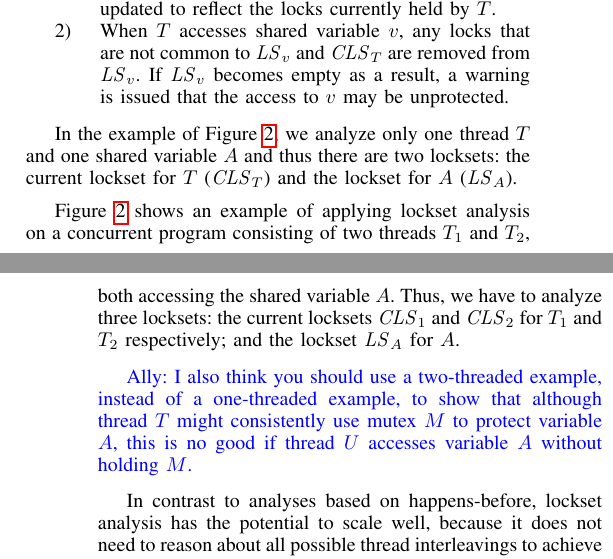
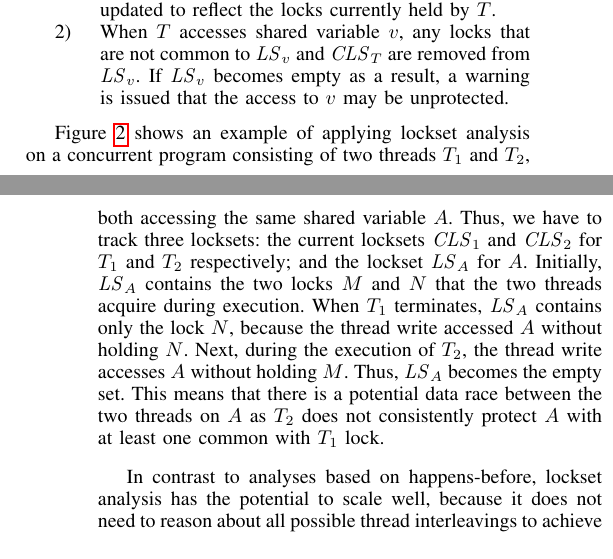
Before and after one commit to pdeligia/WhoopPaper, a LaTeX paper (paper.tex, which reads background.tex): two parts of the columns of pages 3 and 4 of 12, joined at a grey line, cut so that both start at the same text. Compiled offline with pdfLaTeX.

Commit message:
more updates in the background section

```diff
--- a/background.tex
+++ b/background.tex
@@ -110,11 +110,7 @@ Lockset analysis for a concurrent program starts by creating a \emph{current} lo
 If $\mathit{LS}_v$ becomes empty as a result, a warning is issued that the access to $v$ may be unprotected.
 \end{enumerate}
 
-In the example of Figure~\ref{fig:locksets}, we analyze only one thread $T$ and one shared variable $A$ and thus there are two locksets: the current lockset for $T$ ($\mathit{CLS}_T$) and the lockset for $A$ ($\mathit{LS}_A$).
-
-Figure~\ref{fig:locksets} shows an example of applying lockset analysis on a concurrent program consisting of two threads $T_1$ and $T_2$, both accessing the shared variable $A$. Thus, we have to analyze three locksets: the current locksets $\mathit{CLS}_1$ and $\mathit{CLS}_2$ for $T_1$ and $T_2$ respectively; and the lockset $\mathit{LS}_A$ for $A$.
-
-\ADComment{I also think you should use a two-threaded example, instead of a one-threaded example, to show that although thread $T$ might consistently use mutex $M$ to protect variable $A$, this is no good if thread $U$ accesses variable $A$ without holding $M$.}
+Figure~\ref{fig:locksets} shows an example of applying lockset analysis on a concurrent program consisting of two threads $T_1$ and $T_2$, both accessing the same shared variable $A$. Thus, we have to track three locksets: the current locksets $\mathit{CLS}_1$ and $\mathit{CLS}_2$ for $T_1$ and $T_2$ respectively; and the lockset $\mathit{LS}_A$ for $A$. Initially, $\mathit{LS}_A$ contains the two locks $M$ and $N$ that the two threads acquire during execution. When $T_1$ terminates, $\mathit{LS}_A$ contains only the lock $N$, because the thread write accessed $A$ without holding $N$. Next, during the execution of $T_2$, the thread write accesses $A$ without holding $M$. Thus, $\mathit{LS}_A$ becomes the empty set. This means that there is a potential data race between the two threads on $A$ as $T_2$ does not consistently protect $A$ with at least one common with $T_1$ lock.
 
 In contrast to analyses based on happens-before, lockset analysis has the potential to scale well, because it does not need to reason about all possible thread interleavings to achieve good code coverage. The technique, though, suffers from imprecision (i.e. can report false bugs), because a violation of the locking discipline does not always correspond to a real data race~\cite{savage1997eraser, pozniansky2003efficient, o2003hybrid, elmas2007goldilocks, flanagan2009fasttrack}. Furthermore, the code coverage in dynamic lockset analyzers, such as Eraser, is limited by the execution paths that are explored under a given scheduler. This is because the tool runs the program in a truly concurrent environment, thus it only gets to see what the thread did on the particular schedule that was followed.
 
```
Also changed, not shown: experiments/tables/scalability.tex (+1 -1 lines), background.tex (2 more changed lines).
